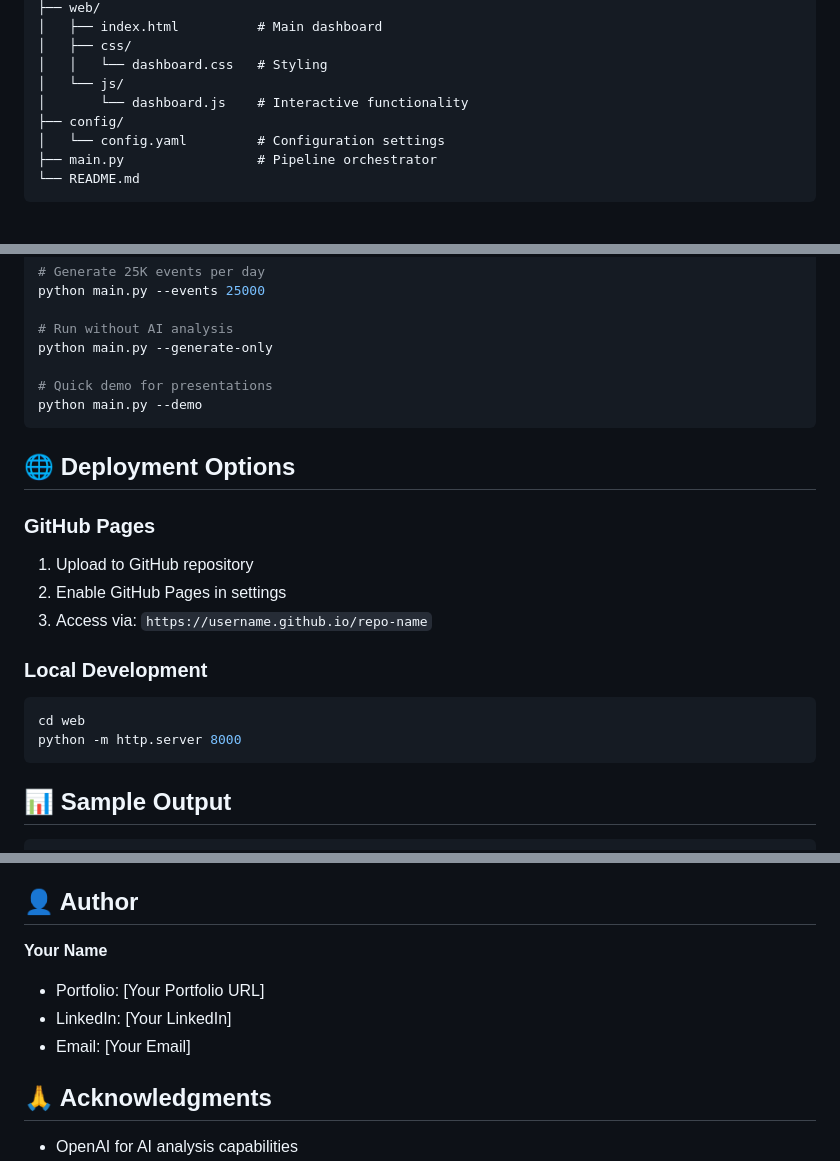
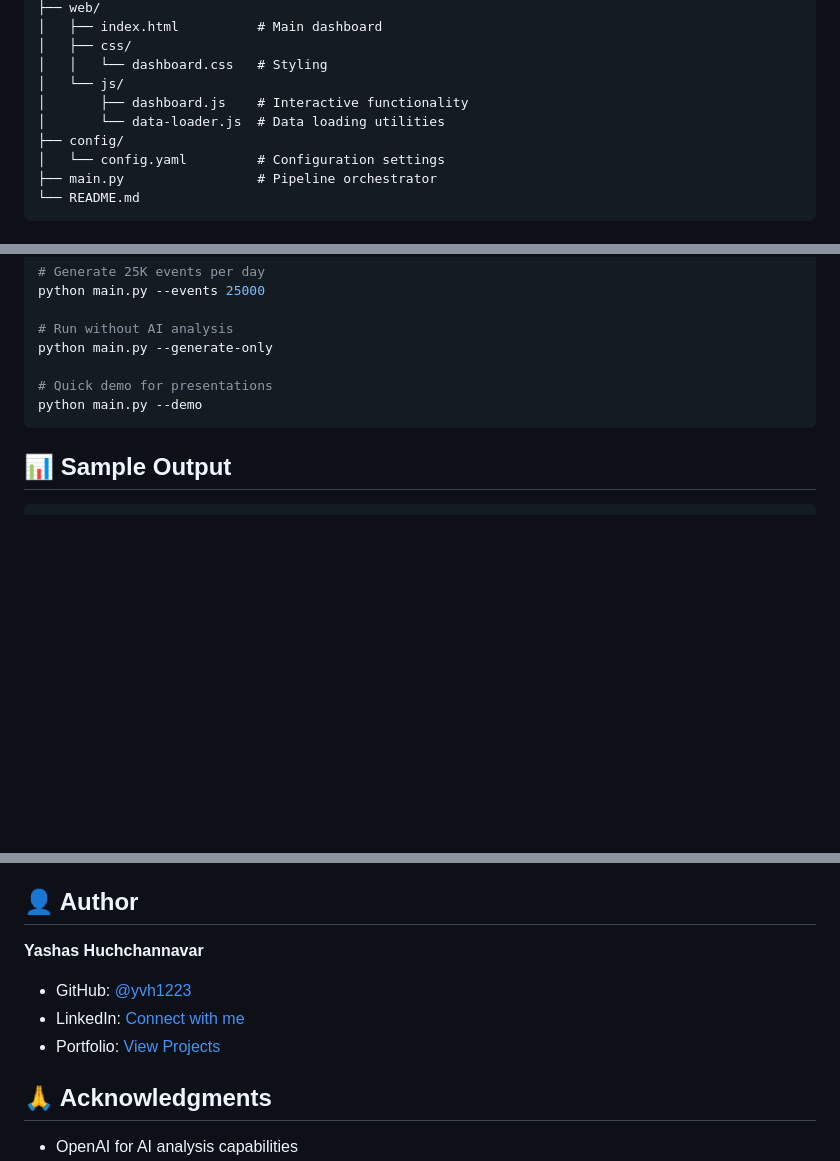
Before and after one commit to yvh1223/cybersec-telemetry-analysis, a Markdown page: README.md, 3 parts joined by grey strips. Rendered like a GitHub page; blank space fills up the shorter version.

````diff
--- a/README.md
+++ b/README.md
@@ -88,7 +95,8 @@ cybersec-telemetry-analysis/
 │   ├── css/
 │   │   └── dashboard.css   # Styling
 │   └── js/
-│       └── dashboard.js    # Interactive functionality
+│       ├── dashboard.js    # Interactive functionality
+│       └── data-loader.js  # Data loading utilities
 ├── config/
 │   └── config.yaml         # Configuration settings
 ├── main.py                 # Pipeline orchestrator
@@ -225,19 +233,6 @@ python main.py --generate-only
 python main.py --demo
 ```
 
-## 🌐 Deployment Options
-
-### GitHub Pages
-1. Upload to GitHub repository
-2. Enable GitHub Pages in settings
-3. Access via: `https://username.github.io/repo-name`
-
-### Local Development
-```bash
-cd web
-python -m http.server 8000
-```
-
 ## 📊 Sample Output
 
 ```
@@ -298,10 +293,10 @@ This project is open source and available under the MIT License.
 
 ## 👤 Author
 
-**Your Name**
-- Portfolio: [Your Portfolio URL]
-- LinkedIn: [Your LinkedIn]
-- Email: [Your Email]
+**Yashas Huchchannavar**
+- GitHub: [@yvh1223](https://github.com/yvh1223)
+- LinkedIn: [Connect with me](https://linkedin.com/in/yashas-huchchannavar)
+- Portfolio: [View Projects](https://yvh1223.github.io)
 
 ## 🙏 Acknowledgments
 
````
Also changed, not shown: other parts of README.md (+8 -1 lines).
